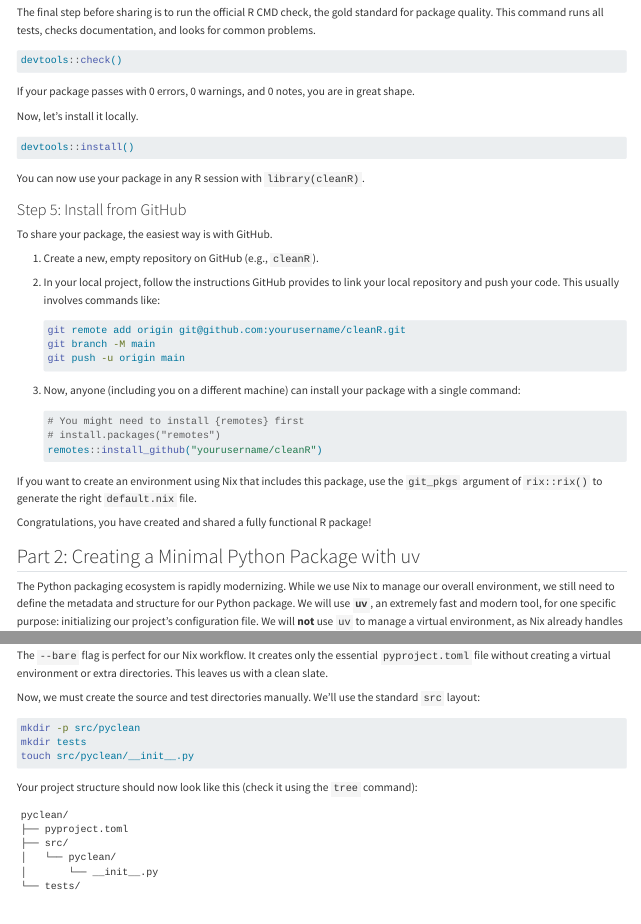
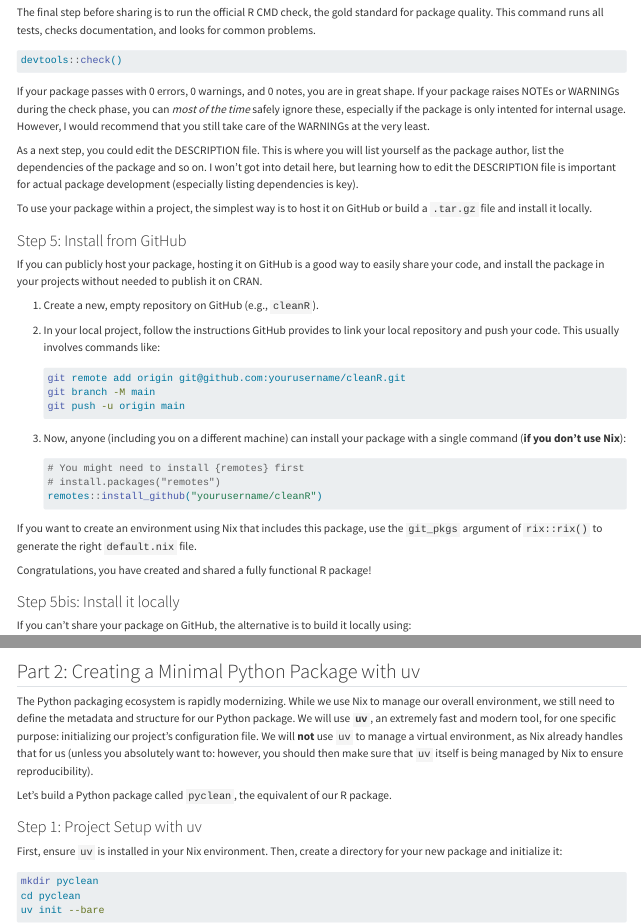
Before and after one commit to b-rodrigues/rap4mads_2025, a Quarto document (06-packages.qmd): the page in a window 1100 px wide, from 2230 px down, and a second part further down, joined at a grey line. Rendered offline with R 4.5, knitr and Pandoc in place of Quarto, with nearby package versions; drawn as R Markdown's standard HTML page in place of the format the file asks for.

Commit message:
Update 06-packages.qmd

````diff
--- a/06-packages.qmd
+++ b/06-packages.qmd
@@ -198,19 +198,23 @@ devtools::check()
 ```
 
 If your package passes with 0 errors, 0 warnings, and 0 notes, you are in great
-shape.
+shape. If your package raises NOTEs or WARNINGs during the check phase, you can
+*most of the time* safely ignore these, especially if the package is only intented
+for internal usage. However, I would recommend that you still take care of the
+WARNINGs at the very least.
 
-Now, let's install it locally.
+As a next step, you could edit the DESCRIPTION file. This is where you will list
+yourself as the package author, list the dependencies of the package and so on.
+I won’t got into detail here, but learning how to edit the DESCRIPTION file is important
+for actual package development (especially listing dependencies is key).
 
-```R
-devtools::install()
-```
-
-You can now use your package in any R session with `library(cleanR)`.
+To use your package within a project, the simplest way is to host it on GitHub or build
+a `.tar.gz` file and install it locally.
 
 ### Step 5: Install from GitHub
 
-To share your package, the easiest way is with GitHub.
+If you can publicly host your package, hosting it on GitHub is a good way to easily share
+your code, and install the package in your projects without needed to publish it on CRAN.
 
 1.  Create a new, empty repository on GitHub (e.g., `cleanR`).
 2.  In your local project, follow the instructions GitHub provides to link your
@@ -221,8 +225,9 @@ To share your package, the easiest way is with GitHub.
     git branch -M main
     git push -u origin main
     ```
+
 3.  Now, anyone (including you on a different machine) can install your package
-    with a single command:
+    with a single command (**if you don’t use Nix**):
 
     ```R
     # You might need to install {remotes} first
@@ -235,3 +240,8 @@ use the `git_pkgs` argument of `rix::rix()` to generate the right
 `default.nix` file.
 
 Congratulations, you have created and shared a fully functional R package!
+
+### Step 5bis: Install it locally
+
+If you can’t share your package on GitHub, the alternative is to build it
+locally using:
````
Also changed, not shown: 06-packages.qmd (8 more changed lines).
